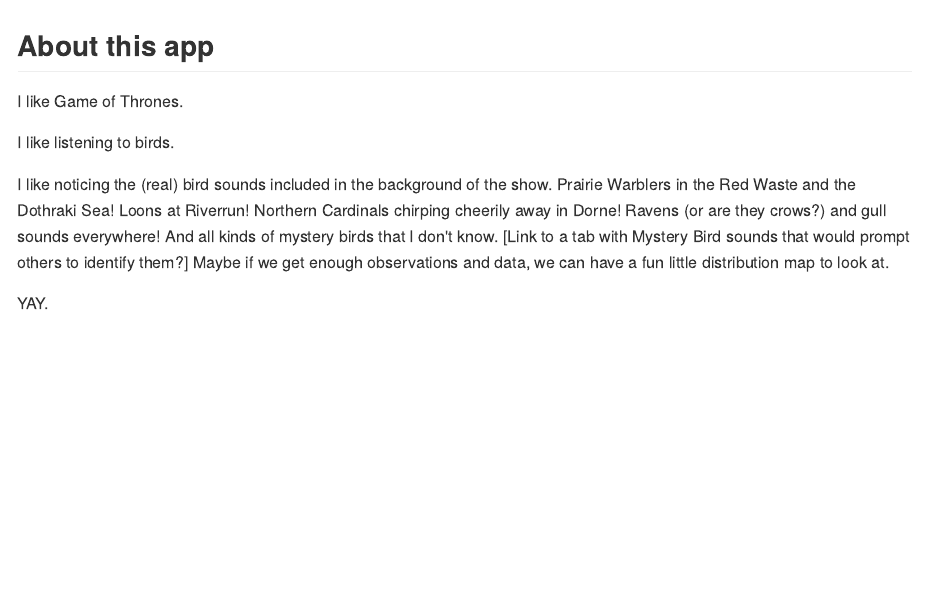
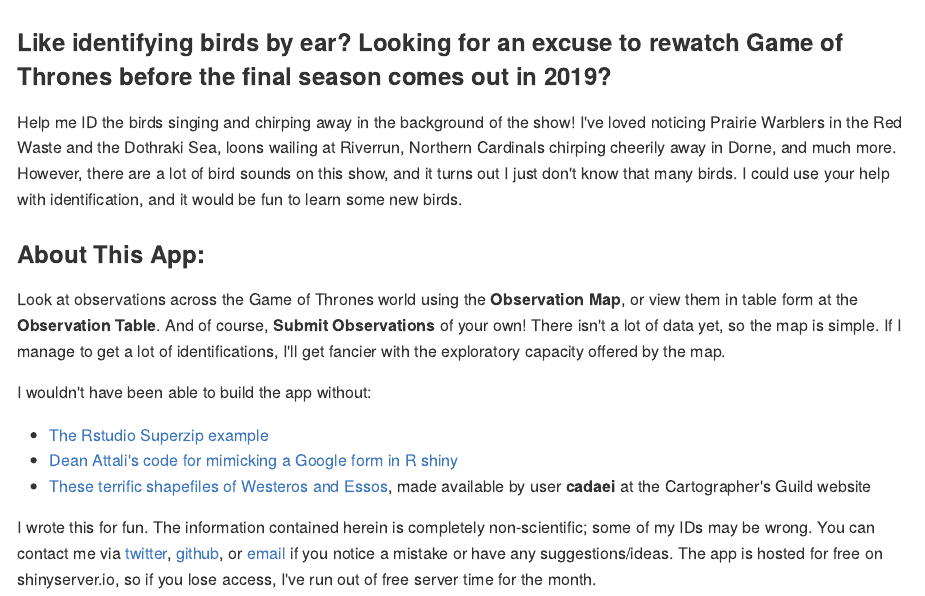
Before and after one commit to cbalantic/Birding-GOT, an R Markdown document (about.Rmd): the page in a window 1100 px wide, from its top. The pictures show the output file about.md that the author committed with the source, drawn offline in the style of GitHub.

Commit message:
app text updates

````diff
--- a/about.Rmd
+++ b/about.Rmd
@@ -9,12 +9,19 @@
 knitr::opts_chunk$set(echo = TRUE)
 ```
 
-## About this app
+### Like identifying birds by ear? Looking for an excuse to rewatch Game of Thrones before the final season comes out in 2019?
 
-I like Game of Thrones.
+Help me ID the birds singing and chirping away in the background of the show! I've loved noticing Prairie Warblers in the Red Waste and the Dothraki Sea, loons wailing at Riverrun, Northern Cardinals chirping cheerily away in Dorne, and much more. However, there are a lot of bird sounds on this show, and it turns out I just don't know that many birds. I could use your help with identification, and it would be fun to learn some new birds.
 
-I like listening to birds.
 
-I like noticing the (real) bird sounds included in the background of the show. Prairie Warblers in the Red Waste and the Dothraki Sea! Loons at Riverrun! Northern Cardinals chirping cheerily away in Dorne! Ravens (or are they crows?) and gull sounds everywhere! And all kinds of mystery birds that I don't know. [Link to a tab with Mystery Bird sounds that would prompt others to identify them?] Maybe if we get enough observations and data, we can have a fun little distribution map to look at.
+### About This App:
 
-YAY.
+Look at observations across the Game of Thrones world using the **Observation Map**, or view them in table form at the **Observation Table**. And of course, **Submit Observations** of your own! There isn't a lot of data yet, so the map is simple. If I manage to get a lot of identifications, I'll get fancier with the exploratory capacity offered by the map.
+
+I wouldn't have been able to build the app without:
+
++ [The Rstudio Superzip example](https://github.com/rstudio/shiny-examples/tree/master/063-superzip-example)
++ [Dean Attali's code for mimicking a Google form in R shiny](https://deanattali.com/2015/06/14/mimicking-google-form-shiny/)
++ [These terrific shapefiles of Westeros and Essos](https://www.cartographersguild.com/showthread.php?t=30472), made available by user **cadaei** at the Cartographer's Guild website
+
+I wrote this for fun. The information contained herein is completely non-scientific; some of my IDs may be wrong. You can contact me via [twitter](https://twitter.com/CBalantic), [github](https://github.com/cbalantic/), or [email](https://cbalantic.github.io/about/) if you notice a mistake or have any suggestions/ideas. The app is hosted for free on shinyserver.io, so if you lose access, I've run out of free server time for the month.
````
Also changed, not shown: submit_observations.Rmd (+5 -5 lines), about.md, submit_observations.md.
